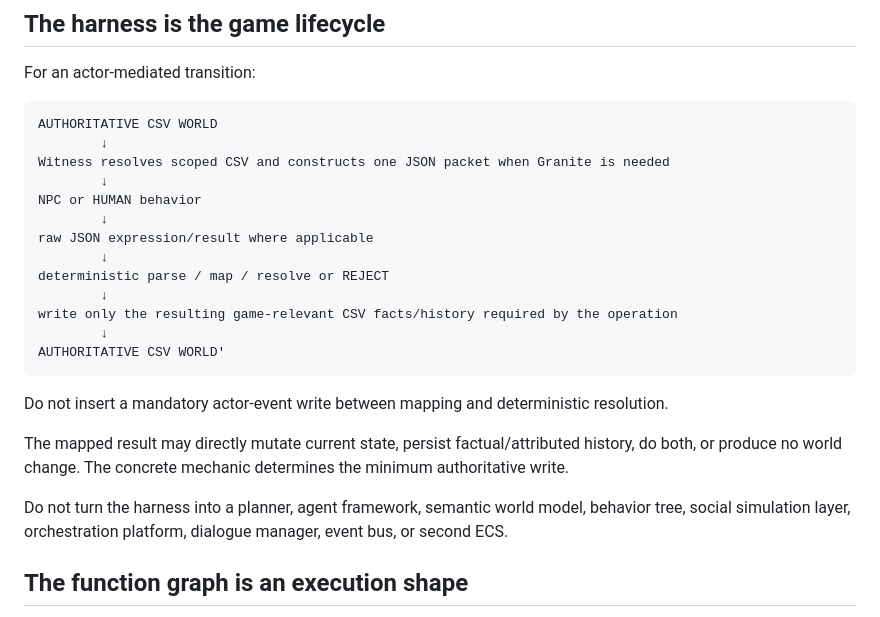
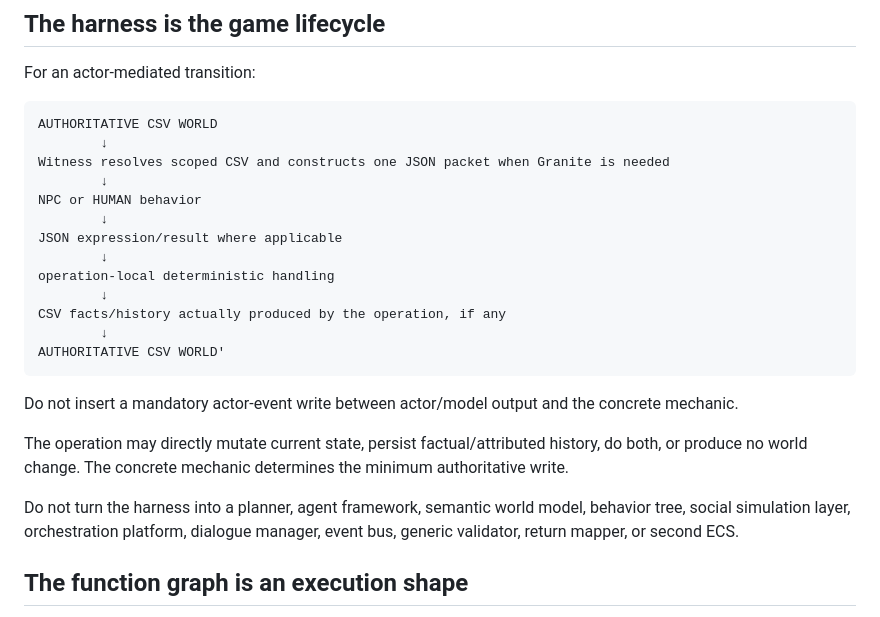
Before and after one commit to NFDFLDTHRY/MochEpoch, a Markdown page: AGENTS.md, the part around one of its changes. Drawn GitHub-style.

````diff
--- a/AGENTS.md
+++ b/AGENTS.md
@@ -53,20 +53,20 @@ Witness resolves scoped CSV and constructs one JSON packet when Granite is neede
         ↓
 NPC or HUMAN behavior
         ↓
-raw JSON expression/result where applicable
+JSON expression/result where applicable
         ↓
-deterministic parse / map / resolve or REJECT
+operation-local deterministic handling
         ↓
-write only the resulting game-relevant CSV facts/history required by the operation
+CSV facts/history actually produced by the operation, if any
         ↓
 AUTHORITATIVE CSV WORLD'
 ```
 
-Do not insert a mandatory actor-event write between mapping and deterministic resolution.
+Do not insert a mandatory actor-event write between actor/model output and the concrete mechanic.
 
-The mapped result may directly mutate current state, persist factual/attributed history, do both, or produce no world change. The concrete mechanic determines the minimum authoritative write.
+The operation may directly mutate current state, persist factual/attributed history, do both, or produce no world change. The concrete mechanic determines the minimum authoritative write.
 
-Do not turn the harness into a planner, agent framework, semantic world model, behavior tree, social simulation layer, orchestration platform, dialogue manager, event bus, or second ECS.
+Do not turn the harness into a planner, agent framework, semantic world model, behavior tree, social simulation layer, orchestration platform, dialogue manager, event bus, generic validator, return mapper, or second ECS.
 
 ## The function graph is an execution shape
 
````
Also changed, not shown: other parts of AGENTS.md (+31 -41 lines).
